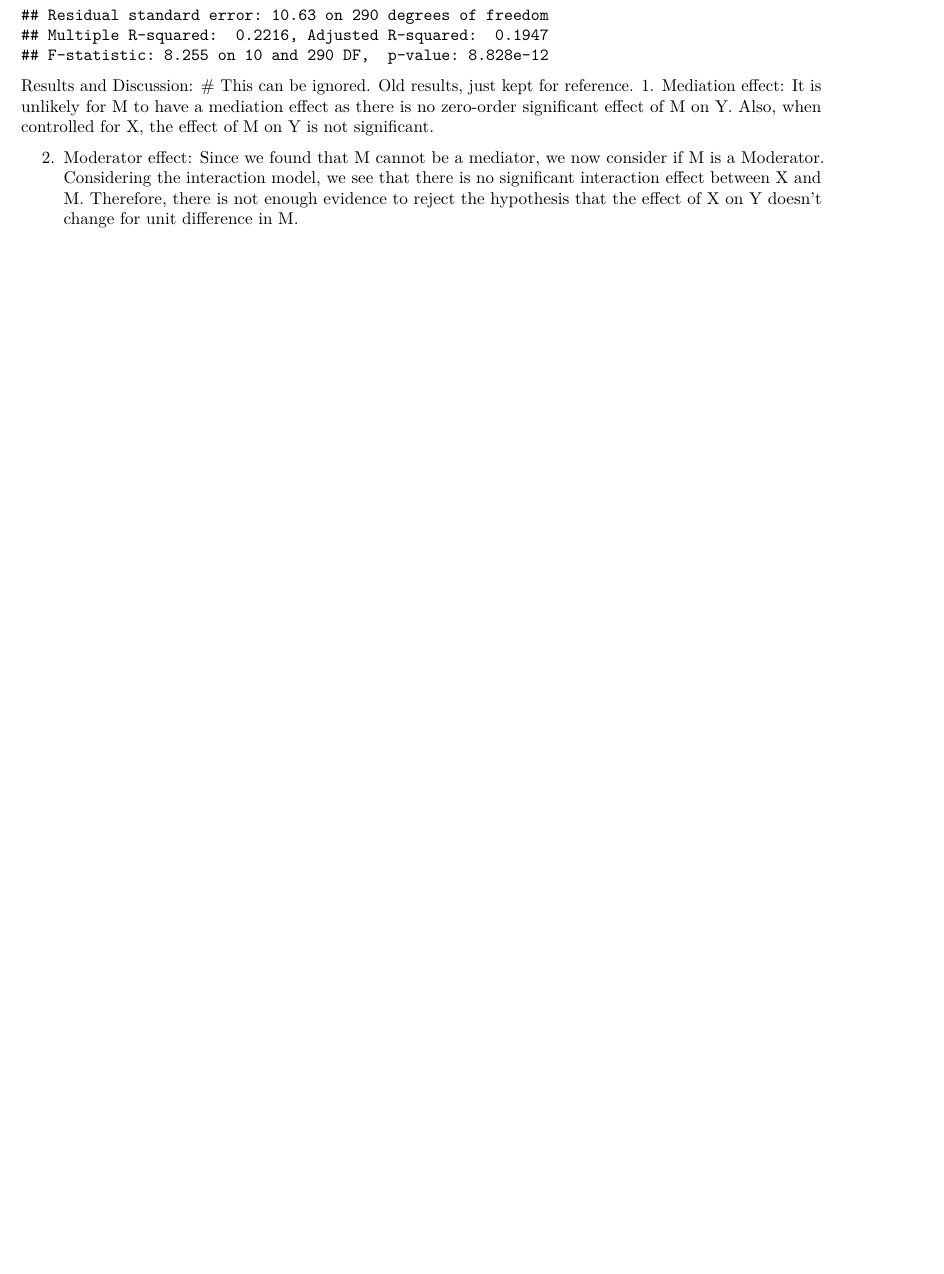
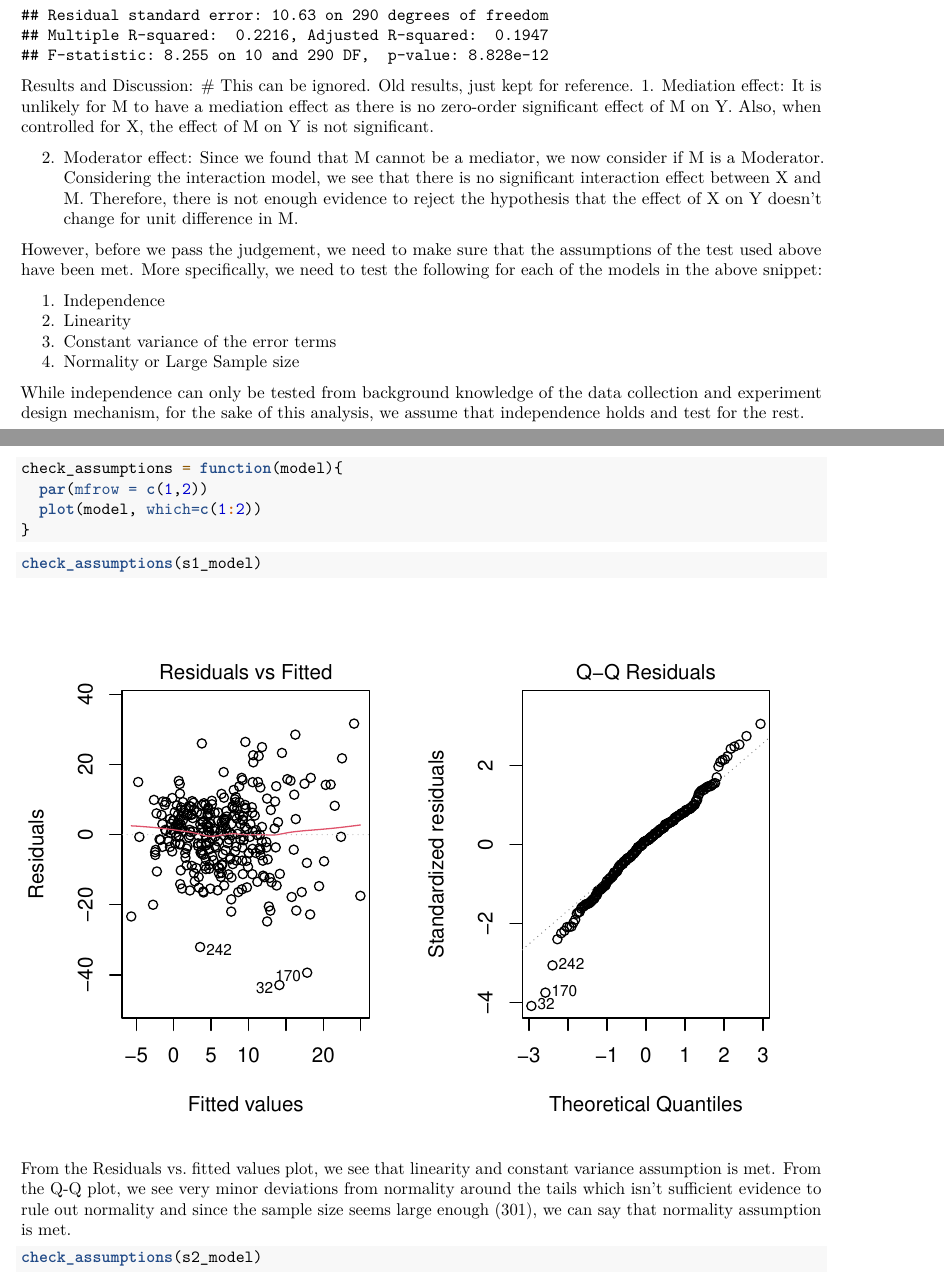
Before and after one commit to darshanmehta17/acupuncture_analysis, an R Markdown document (code/mqs_analysis_final.Rmd): part of page 5 of 8 before the commit and two parts of pages 5 and 6 of 13 after it, the two joined at a grey line, cut so that both start at the same text, the shorter picture padded with empty space. Rendered offline with R 4.5, knitr and Pandoc, then LaTeX, with nearby package versions.

Commit message:
Added assumption testing for MQS final

````diff
--- a/code/mqs_analysis_final.Rmd
+++ b/code/mqs_analysis_final.Rmd
@@ -88,3 +89,29 @@ Results and Discussion:
 1. Mediation effect: It is unlikely for M to have a mediation effect as there is no zero-order significant effect of M on Y. Also, when controlled for X, the effect of M on Y is not significant.
 
 2. Moderator effect: Since we found that M cannot be a mediator, we now consider if M is a Moderator. Considering the interaction model, we see that there is no significant interaction effect between X and M. Therefore, there is not enough evidence to reject the hypothesis that the effect of X on Y doesn't change for unit difference in M.
+
+
+However, before we pass the judgement, we need to make sure that the assumptions of the test used above have been met. More specifically, we need to test the following for each of the models in the above snippet:
+
+1. Independence
+2. Linearity
+3. Constant variance of the error terms
+4. Normality or Large Sample size
+
+While independence can only be tested from background knowledge of the data collection and experiment design mechanism, for the sake of this analysis, we assume that independence holds and test for the rest.
+
+```{r}
+check_assumptions = function(model){
+  par(mfrow = c(1,2))
+  plot(model, which=c(1:2))
+}
+```
+
+```{r checkAssumptions: X->Y with confounders}
+check_assumptions(s1_model)
+```
+
+From the Residuals vs. fitted values plot, we see that linearity and constant variance assumption is met. From the Q-Q plot, we see very minor deviations from normality around the tails which isn't sufficient evidence to rule out normality and since the sample size seems large enough (301), we can say that normality assumption is met.
+
+```{r checkAssumptions: X->M with confounders}
+check_assumptions(s2_model)
````
Also changed, not shown: code/mqs_analysis_final.Rmd (26 more changed lines).
